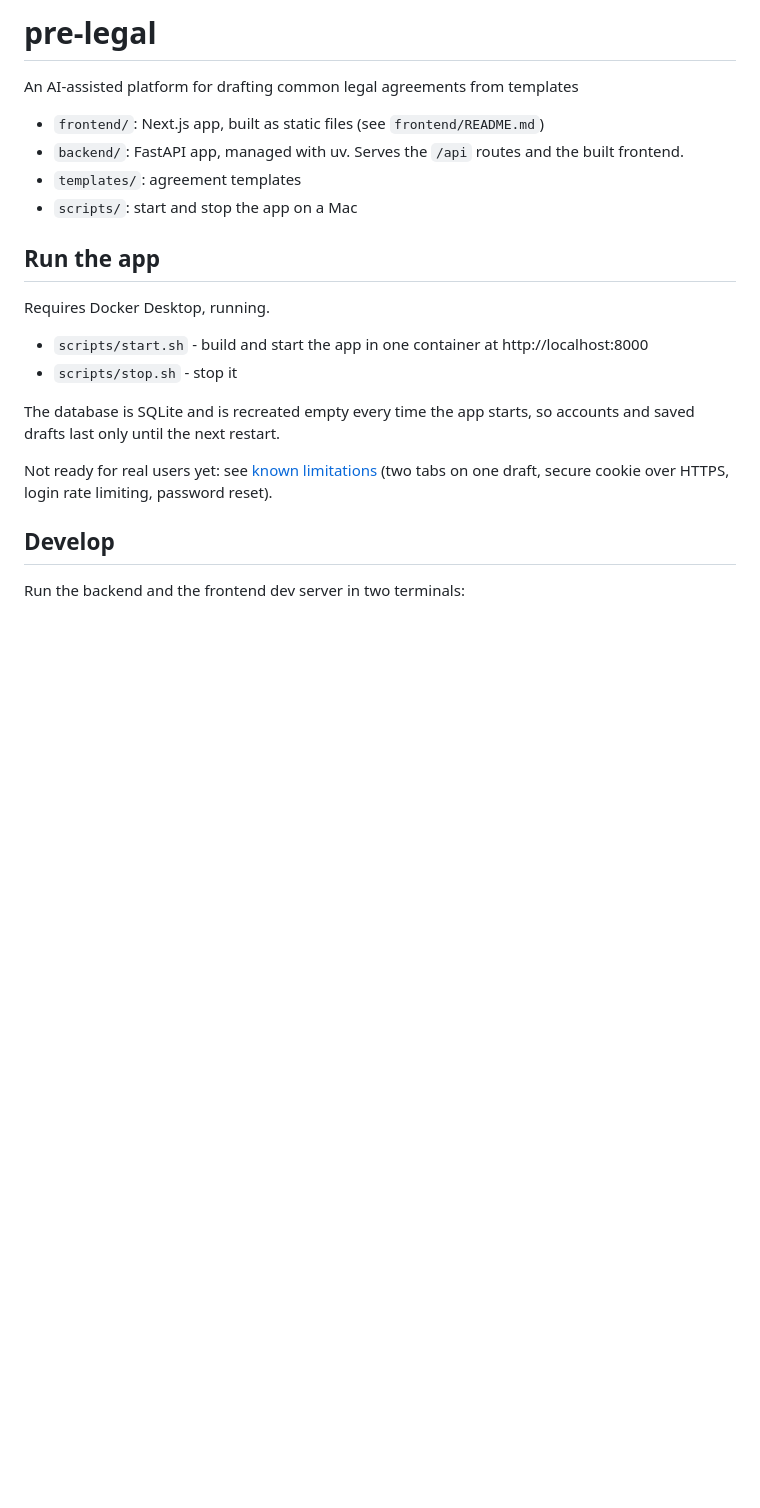
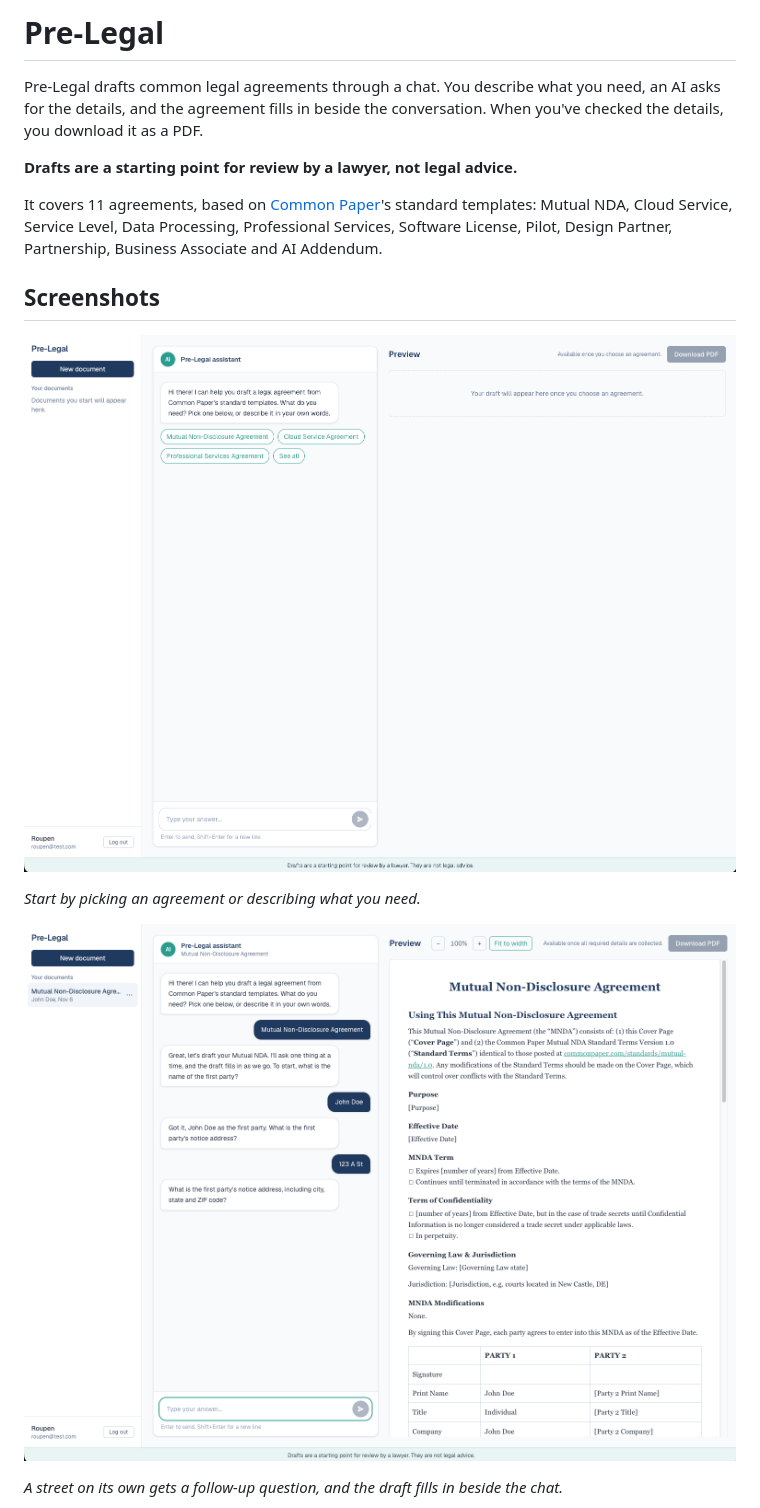
Before and after one commit to r0upen/pre-legal, a Markdown page: README.md, the part around one of its changes. Rendered like a GitHub page; pictures changed too: docs/screenshots/follow-up.png (added), docs/screenshots/workspace.png (added); blank space fills up the shorter version.

Commit message:
Rewrite the README and add screenshots (#17)
Co-Authored-By: Claude Opus 5.5 <noreply@anthropic.com>

```diff
--- a/README.md
+++ b/README.md
@@ -1,25 +1,18 @@
-# pre-legal
-An AI-assisted platform for drafting common legal agreements from templates
+# Pre-Legal
 
-- `frontend/`: Next.js app, built as static files (see `frontend/README.md`)
-- `backend/`: FastAPI app, managed with uv. Serves the `/api` routes and the built frontend.
-- `templates/`: agreement templates
-- `scripts/`: start and stop the app on a Mac
+Pre-Legal drafts common legal agreements through a chat. You describe what you need, an AI asks for the details, and the agreement fills in beside the conversation. When you've checked the details, you download it as a PDF.
 
-## Run the app
+**Drafts are a starting point for review by a lawyer, not legal advice.**
 
-Requires Docker Desktop, running.
+It covers 11 agreements, based on [Common Paper](https://commonpaper.com)'s standard templates: Mutual NDA, Cloud Service, Service Level, Data Processing, Professional Services, Software License, Pilot, Design Partner, Partnership, Business Associate and AI Addendum.
 
-- `scripts/start.sh` - build and start the app in one container at http://localhost:8000
-- `scripts/stop.sh` - stop it
+## Screenshots
 
-The database is SQLite and is recreated empty every time the app starts, so
-accounts and saved drafts last only until the next restart.
+![The opening screen, with the chat beside an empty preview](docs/screenshots/workspace.png)
 
-Not ready for real users yet: see [known limitations](docs/how-it-works.md#known-limitations-before-real-users)
-(two tabs on one draft, secure cookie over HTTPS, login rate limiting, password reset).
+*Start by picking an agreement or describing what you need.*
 
-## Develop
+![A follow-up question in the chat, beside the agreement filling in](docs/screenshots/follow-up.png)
 
-Run the backend and the frontend dev server in two terminals:
+*A street on its own gets a follow-up question, and the draft fills in beside the chat.*
 
```
Also changed, not shown: other parts of README.md (+76 -4 lines), docs/screenshots/summary.png (added).
